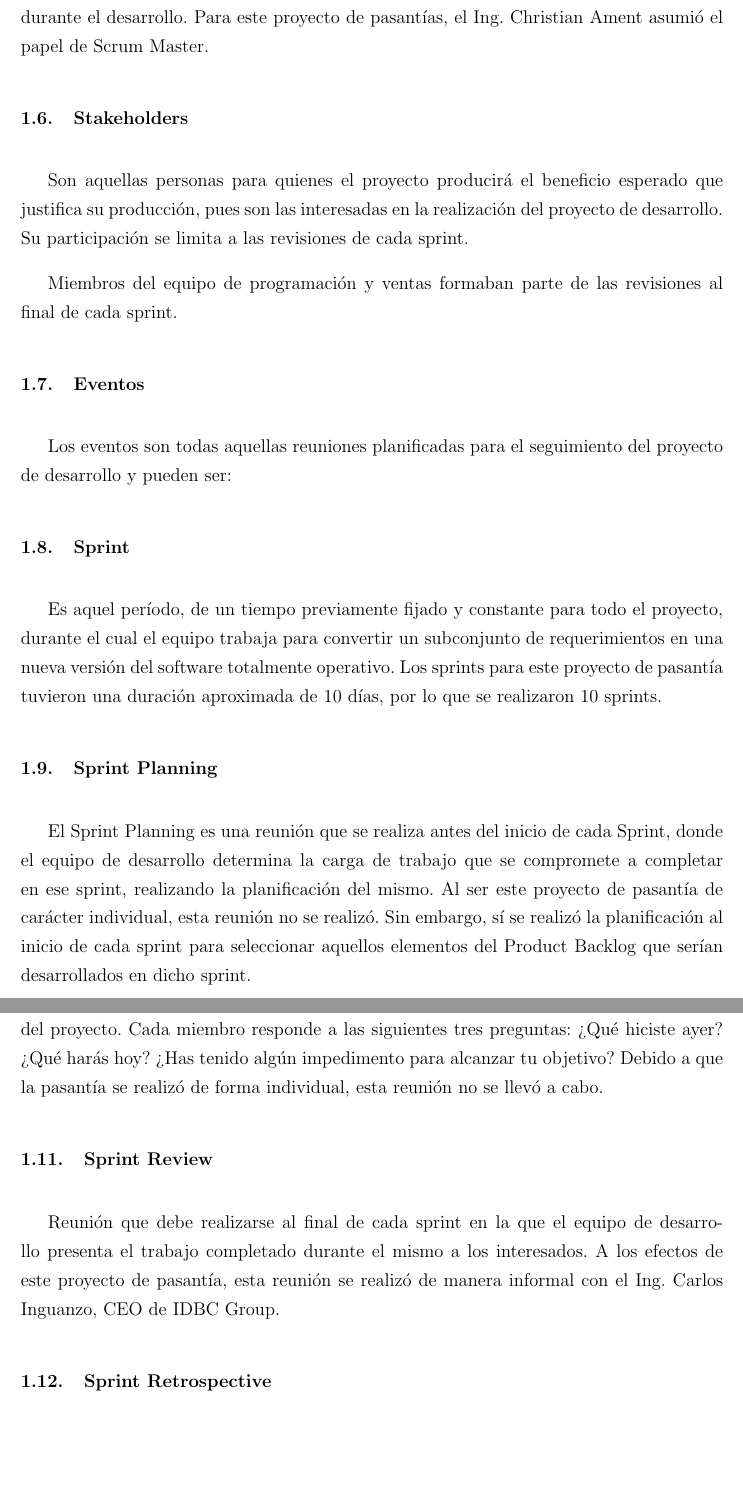
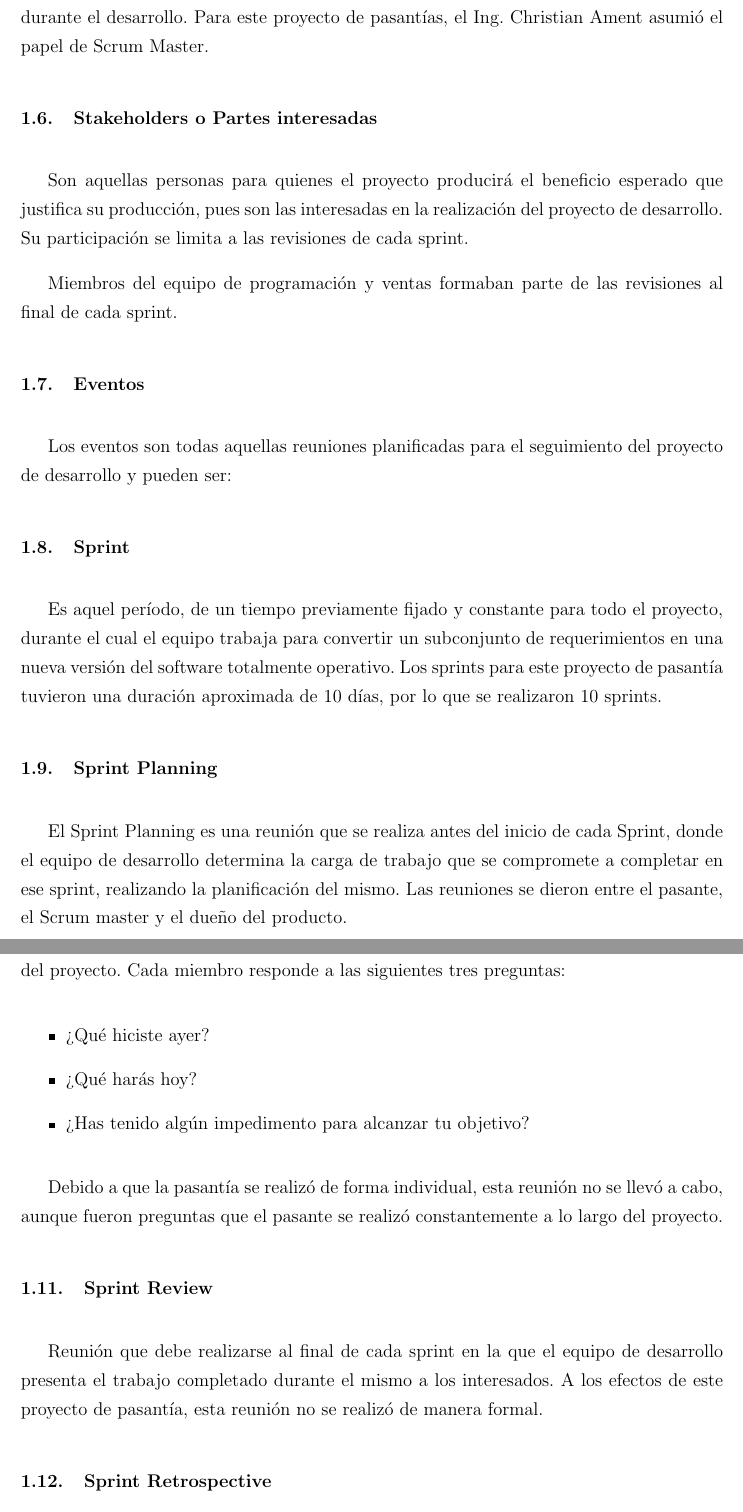
Before and after one commit to josepas/pasantia, a LaTeX book (main.tex, which reads capitulos/4.tex): two parts of pages 5 and 6 of 7, joined at a grey line, cut so that both start at the same text, the shorter picture padded with empty space. Compiled offline with pdfLaTeX.

Commit message:
"listo" el capitulo 4 xD

```diff
--- a/capitulos/4.tex
+++ b/capitulos/4.tex
@@ -32,7 +32,7 @@ Este proyecto de pasantía fue realizado de manera estrictamente individual, por
 Es la persona encargada de liderar al equipo en miras de que todos los procesos internos se lleven de la mejor manera, cumpliendo con las reglas de SCRUM, a lo largo de todo el desarrollo del proyecto. Sirve de mediador entre el equipo de desarrollo y el dueño del producto, facilitando las reuniones y eliminando los impedimentos que puedan presentarse durante el desarrollo.
 Para este proyecto de pasantías, el Ing. Christian Ament asumió el papel de Scrum Master.
 
-\section{Stakeholders}
+\section{Stakeholders o Partes interesadas}
 Son aquellas personas para quienes el proyecto producirá el beneficio esperado que justifica su producción, pues son las interesadas en la realización del proyecto de desarrollo. Su participación se limita a las revisiones de cada sprint.
 
 Miembros del equipo de programación y ventas formaban parte de las revisiones al final de cada sprint.
@@ -44,18 +44,22 @@ Los eventos son todas aquellas reuniones planificadas para el seguimiento del pr
 Es aquel período, de un tiempo previamente fijado y constante para todo el proyecto, durante el cual el equipo trabaja para convertir un subconjunto de requerimientos en una nueva versión del software totalmente operativo. Los sprints para este proyecto de pasantía tuvieron una duración aproximada de 10 días, por lo que se realizaron 10 sprints.
 
 \section{Sprint Planning}
-El Sprint Planning es una reunión que se realiza antes del inicio de cada Sprint, donde el equipo de desarrollo determina la carga de trabajo que se compromete a completar en ese sprint, realizando la planificación del mismo. Al ser este proyecto de pasantía de carácter individual, esta reunión no se realizó. Sin embargo, sí se realizó la planificación al inicio de cada sprint para seleccionar aquellos elementos del Product Backlog que serían desarrollados en dicho sprint.
+El Sprint Planning es una reunión que se realiza antes del inicio de cada Sprint, donde el equipo de desarrollo determina la carga de trabajo que se compromete a completar en ese sprint, realizando la planificación del mismo. Las reuniones se dieron entre el pasante, el Scrum master y el dueño del producto.
 
 \section{Daily Scrum}
 Reunión diaria, de máximo quince minutos, en la que el equipo informa sobre el estado del proyecto. Cada miembro responde a las siguientes tres preguntas:
-¿Qué hiciste ayer?
-¿Qué harás hoy?
-¿Has tenido algún impedimento para alcanzar tu objetivo?
-Debido a que la pasantía se realizó de forma individual, esta reunión no se llevó a cabo.
+
+\begin{itemize}
+	\item 	¿Qué hiciste ayer?
+	\item 	¿Qué harás hoy?
+	\item 	¿Has tenido algún impedimento para alcanzar tu objetivo?
+\end{itemize}
+
+Debido a que la pasantía se realizó de forma individual, esta reunión no se llevó a cabo, aunque fueron preguntas que el pasante se realizó constantemente a lo largo del proyecto.
 
 \section{Sprint Review}
 Reunión que debe realizarse al final de cada sprint en la que el equipo de desarrollo presenta el trabajo completado durante el mismo a los interesados.
-A los efectos de este proyecto de pasantía, esta reunión se realizó de manera informal con el Ing. Carlos Inguanzo, CEO de IDBC Group.
+A los efectos de este proyecto de pasantía, esta reunión no se realizó de manera formal.
 
 \section{Sprint Retrospective}
 Después de cada sprint se lleva a cabo una retrospectiva del mismo, en la cual todos los miembros del equipo dan su opinión acerca del sprint recién superado en miras de mejorar continuamente el proceso de desarrollo. Como el proyecto de pasantía se realizó individualmente, esta reunión no se llevó a cabo.
```
Also changed, not shown: capitulos/4.tex (6 more changed lines).
